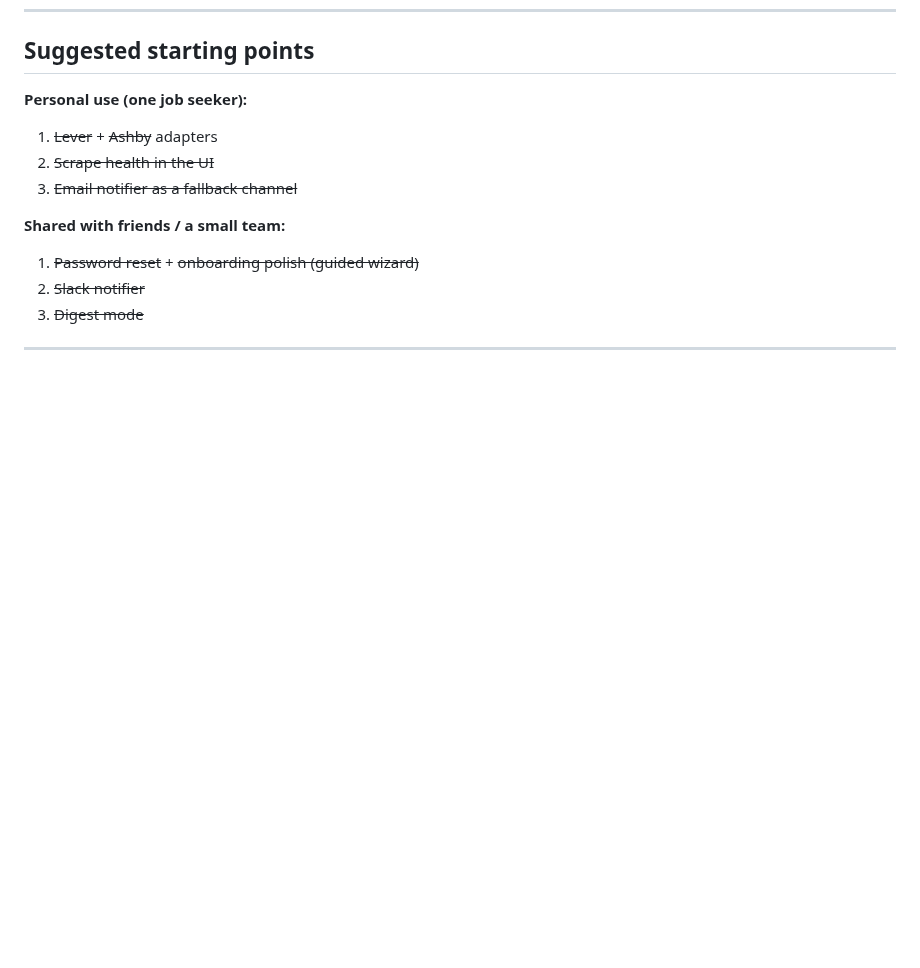
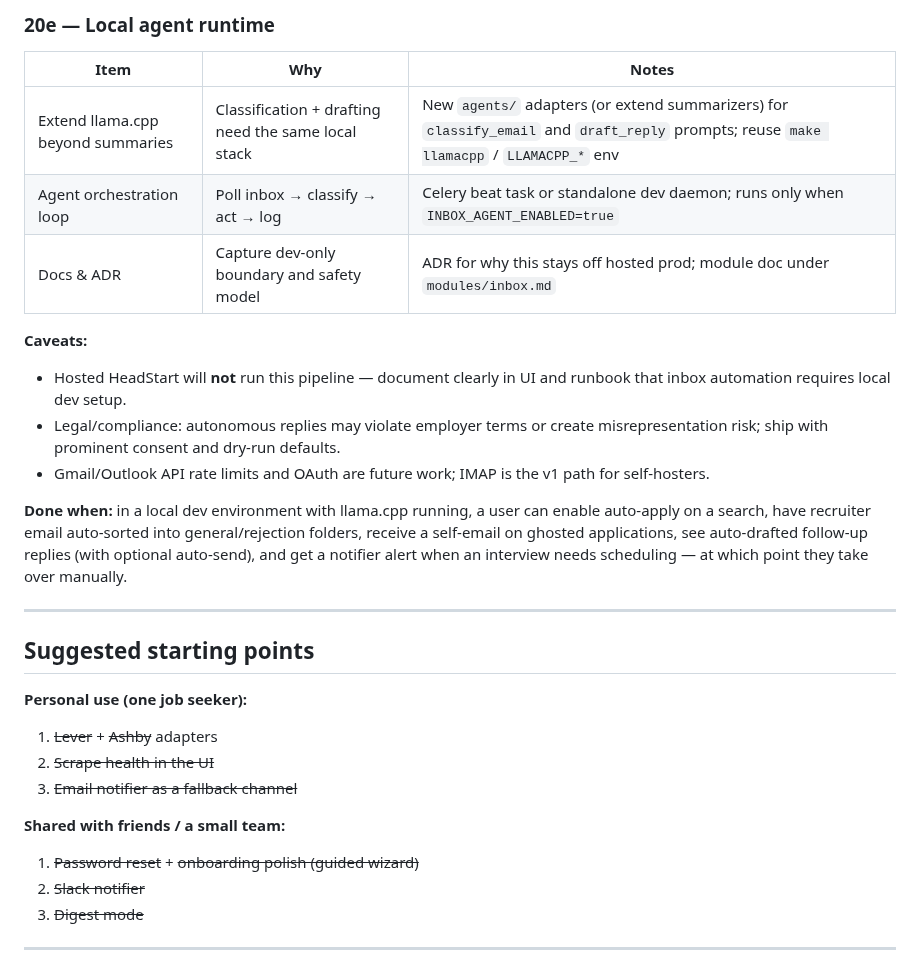
Before and after one commit to davidcristian/HeadStart, a Markdown page: docs/roadmap.md, the part around one of its changes. Rendered like a GitHub page; blank space fills up the shorter version.

```diff
--- a/docs/roadmap.md
+++ b/docs/roadmap.md
@@ -524,3 +575,29 @@ no duplicate `portal_id` rows.
+### 20e — Local agent runtime
+
+| Item | Why | Notes |
+| ---- | --- | ----- |
+| Extend llama.cpp beyond summaries | Classification + drafting need the same local stack | New `agents/` adapters (or extend summarizers) for `classify_email` and `draft_reply` prompts; reuse `make llamacpp` / `LLAMACPP_*` env |
+| Agent orchestration loop | Poll inbox → classify → act → log | Celery beat task or standalone dev daemon; runs only when `INBOX_AGENT_ENABLED=true` |
+| Docs & ADR | Capture dev-only boundary and safety model | ADR for why this stays off hosted prod; module doc under `modules/inbox.md` |
+
+**Caveats:**
+
+- Hosted HeadStart will **not** run this pipeline — document clearly in UI and
+  runbook that inbox automation requires local dev setup.
+- Legal/compliance: autonomous replies may violate employer terms or create
+  misrepresentation risk; ship with prominent consent and dry-run defaults.
+- Gmail/Outlook API rate limits and OAuth are future work; IMAP is the v1 path
+  for self-hosters.
+
+**Done when:** in a local dev environment with llama.cpp running, a user can
+enable auto-apply on a search, have recruiter email auto-sorted into
+general/rejection folders, receive a self-email on ghosted applications, see
+auto-drafted follow-up replies (with optional auto-send), and get a notifier
+alert when an interview needs scheduling — at which point they take over
+manually.
+
+---
+
 ## Suggested starting points
 
 **Personal use (one job seeker):**
```
Also changed, not shown: other parts of docs/roadmap.md (+51 -0 lines).
